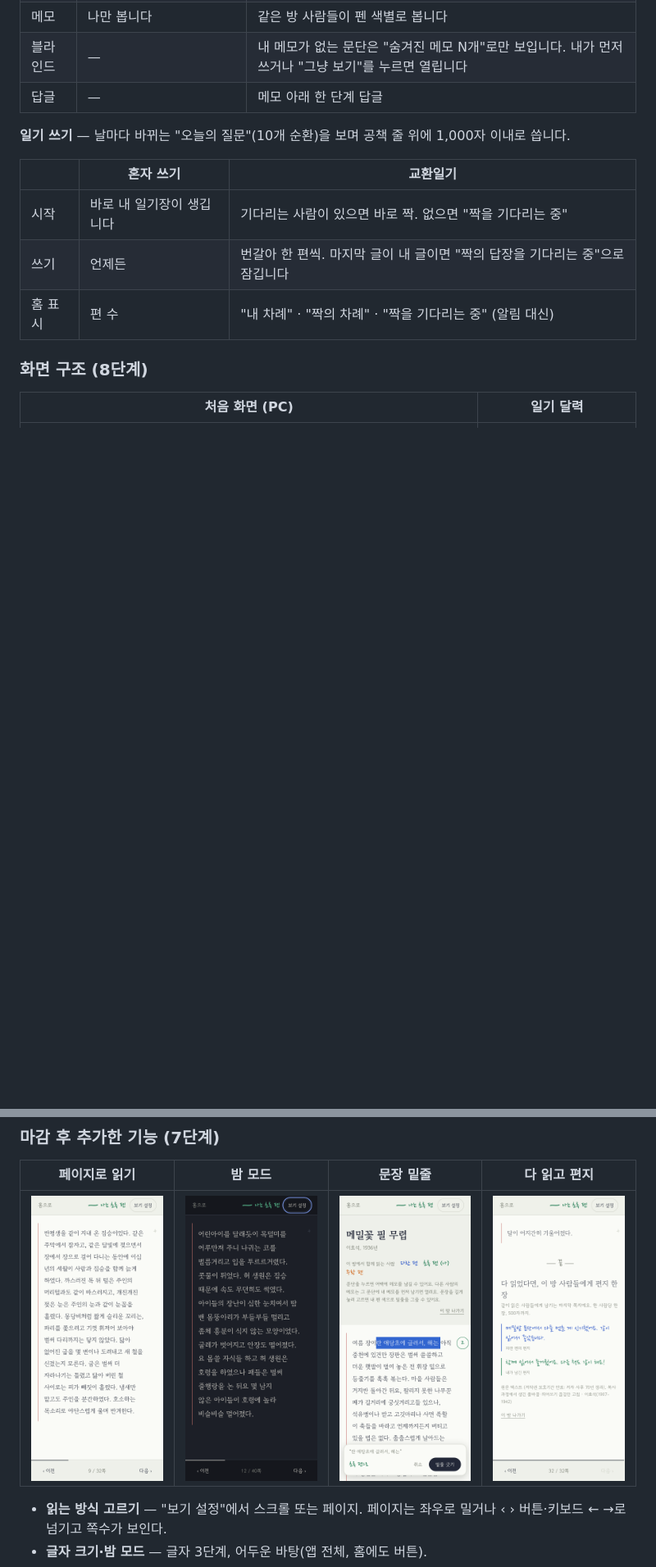
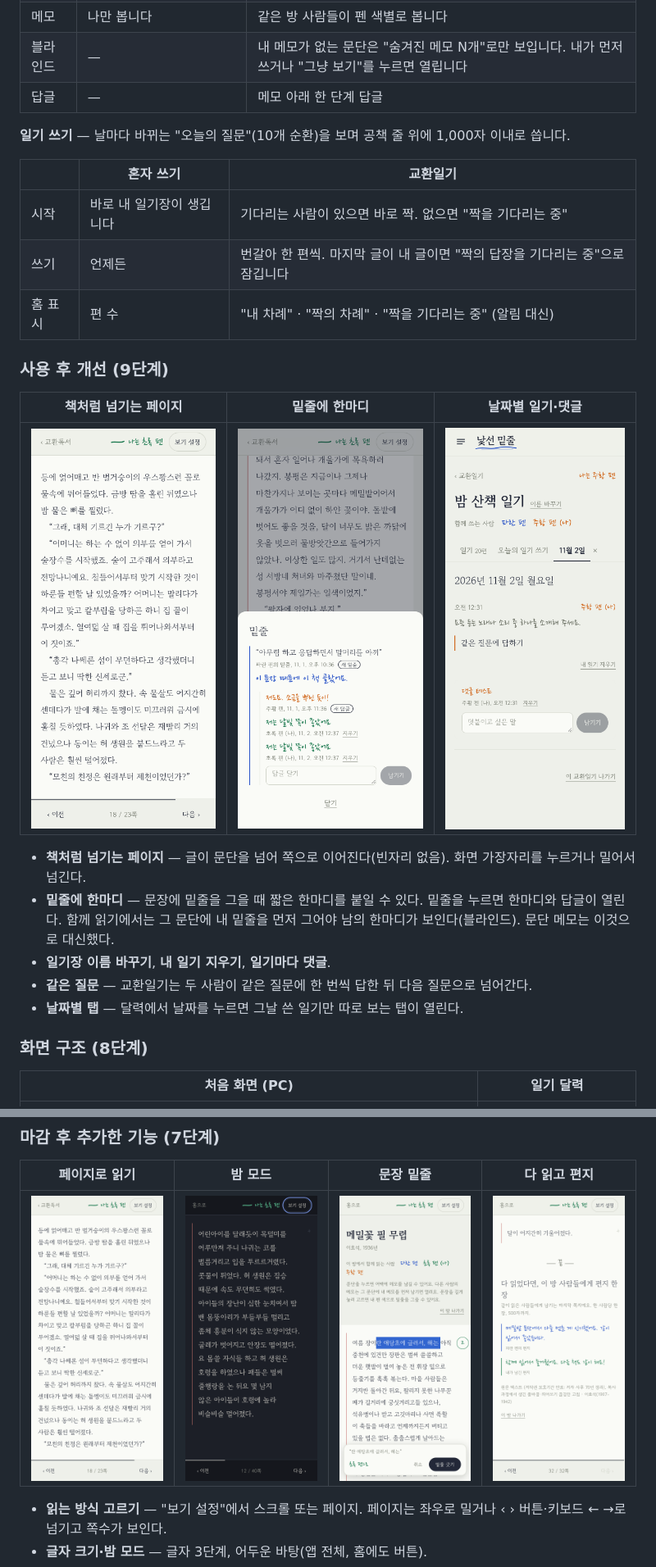
Before and after one commit to choi140/exchange-reading, a Markdown page: README.md, 2 parts joined by grey strips. Shown at 82% size. Rendered like a GitHub page; pictures changed too: docs/screenshots/diary-day.png (added), docs/screenshots/page-mode.png, docs/screenshots/underline-sheet.png (added); blank space fills up the shorter version.

Commit message:
[9-8] Todo에 9단계(사용 후 개선)와 변경 내역 v6, README에 9단계 기능·스크린샷·SQL 10·변경 이유 반영
Co-Authored-By: Claude Opus 5.5 <noreply@anthropic.com>
Claude-Session: https://claude.ai/code/session_013BVLw2KqMvkEmx1EsL8SGb

```diff
--- a/README.md
+++ b/README.md
@@ -40,6 +40,18 @@
 | 시작 | 바로 내 일기장이 생깁니다 | 기다리는 사람이 있으면 바로 짝. 없으면 "짝을 기다리는 중" |
 | 쓰기 | 언제든 | 번갈아 한 편씩. 마지막 글이 내 글이면 "짝의 답장을 기다리는 중"으로 잠깁니다 |
 | 홈 표시 | 편 수 | "내 차례" · "짝의 차례" · "짝을 기다리는 중" (알림 대신) |
+
+### 사용 후 개선 (9단계)
+
+| 책처럼 넘기는 페이지 | 밑줄에 한마디 | 날짜별 일기·댓글 |
+|---|---|---|
+| ![페이지](docs/screenshots/page-mode.png) | ![밑줄 한마디](docs/screenshots/underline-sheet.png) | ![날짜 탭](docs/screenshots/diary-day.png) |
+
+- **책처럼 넘기는 페이지** — 글이 문단을 넘어 쪽으로 이어진다(빈자리 없음). 화면 가장자리를 누르거나 밀어서 넘긴다.
+- **밑줄에 한마디** — 문장에 밑줄을 그을 때 짧은 한마디를 붙일 수 있다. 밑줄을 누르면 한마디와 답글이 열린다. 함께 읽기에서는 그 문단에 내 밑줄을 먼저 그어야 남의 한마디가 보인다(블라인드). 문단 메모는 이것으로 대신했다.
+- **일기장 이름 바꾸기**, **내 일기 지우기**, **일기마다 댓글**.
+- **같은 질문** — 교환일기는 두 사람이 같은 질문에 한 번씩 답한 뒤 다음 질문으로 넘어간다.
+- **날짜별 탭** — 달력에서 날짜를 누르면 그날 쓴 일기만 따로 보는 탭이 열린다.
 
 ### 화면 구조 (8단계)
 
```
Also changed, not shown: other parts of README.md (+13 -1 lines), docs/TODO.md (+23 -2 lines).
